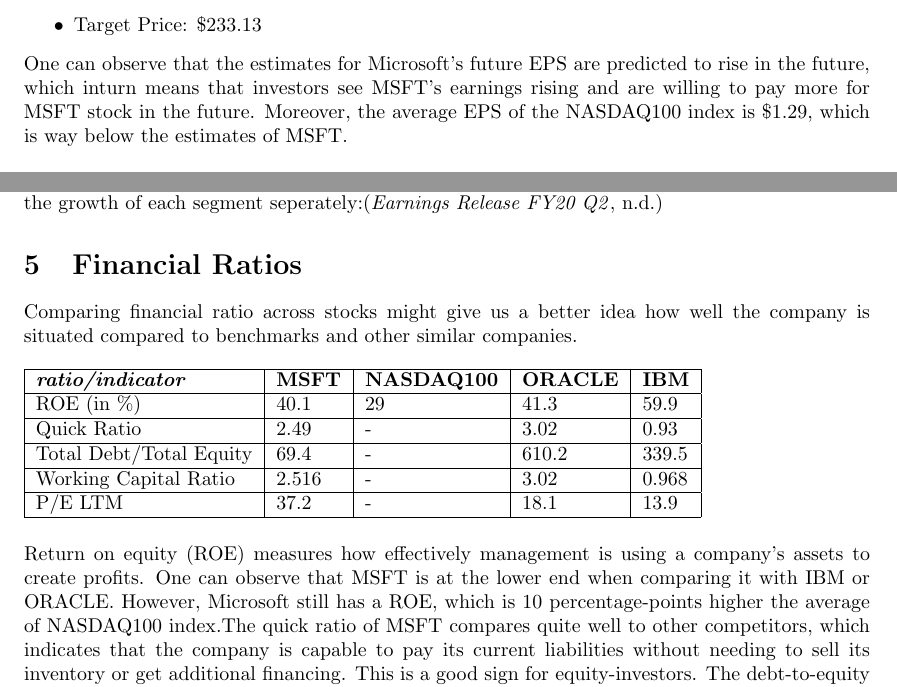
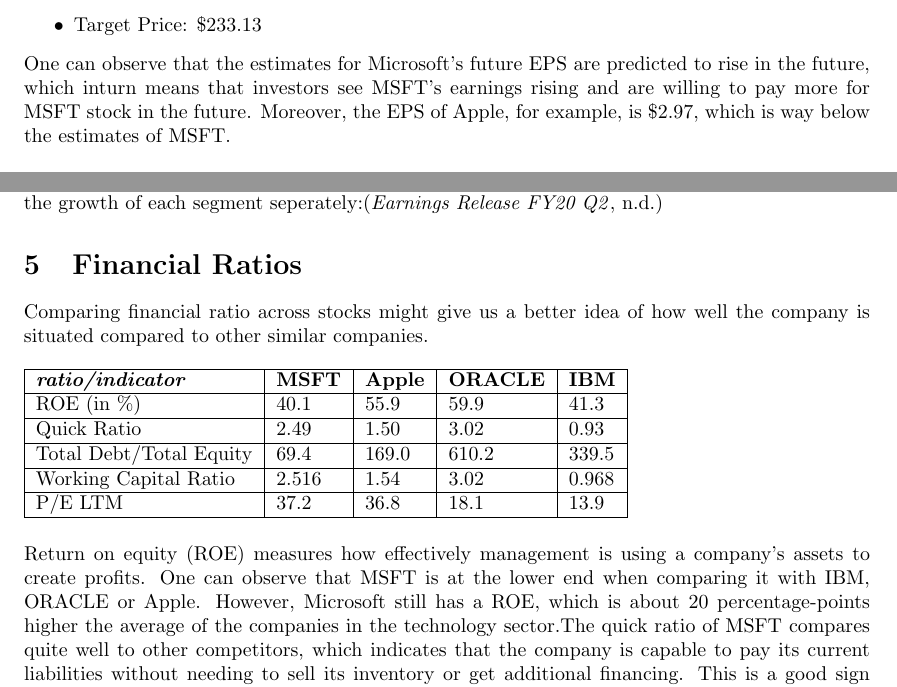
Before and after one commit to mkaywins/BC_English_HW4, a LaTeX paper (MSFT_Analysis.tex): two parts of pages 3 and 4 of 5, joined at a grey line, cut so that both start at the same text. Compiled offline with pdfLaTeX.

Commit message:
corrections from lukas added

```diff
--- a/MSFT_Analysis.tex
+++ b/MSFT_Analysis.tex
@@ -59,7 +59,7 @@
 		\item coverage: 31 Analysts
 		\item Target Price: \$233.13
 	\end{itemize}
-One can observe that the estimates for Microsoft's future EPS are predicted to rise in the future, which inturn means that investors see MSFT's earnings rising and are willing to pay more for MSFT stock in the future. Moreover, the average EPS of the NASDAQ100 index is \$1.29, which is way below the estimates of MSFT.\\\\
+	One can observe that the estimates for Microsoft's future EPS are predicted to rise in the future, which inturn means that investors see MSFT's earnings rising and are willing to pay more for MSFT stock in the future. Moreover, the EPS of Apple, for example, is \$2.97, which is way below the estimates of MSFT.\\\\
 	To analyze the company's profitability more granuarly we look at other profitability measures (past 12 months in \% ) and compare them with the industry benchmark.
 	\begin{itemize}
 		\item Gross Margin: 67.8 (Benchmark: 30.6)
@@ -90,20 +90,20 @@
 
 
 	\section{Financial Ratios}
-Comparing financial ratio across stocks might give us a better idea how well the company is situated compared to benchmarks and other similar companies.
+	Comparing financial ratio across stocks might give us a better idea of how well the company is situated compared to other similar companies.
 
 	\begin{table}[h]
 		\begin{tabular}{|l|l|l|l|l|}
 			\hline
-		\textit{\textbf{ratio/indicator}} & \textbf{MSFT} & \textbf{NASDAQ100} & \textbf{ORACLE} & \textbf{IBM} \\ \hline
-		ROE (in \%) & 40.1 & 29 & 41.3 & 59.9 \\ \hline
-		Quick Ratio & 2.49 & - & 3.02 & 0.93 \\ \hline
-		Total Debt/Total Equity & 69.4 & - & 610.2 & 339.5 \\ \hline
-		Working Capital Ratio & 2.516 & - & 3.02 & 0.968 \\ \hline
-		P/E LTM & 37.2 & - & 18.1 & 13.9 \\ \hline
+			\textit{\textbf{ratio/indicator}} & \textbf{MSFT} & \textbf{Apple} & \textbf{ORACLE} & \textbf{IBM} \\ \hline
+			ROE (in \%) & 40.1 & 55.9 & 59.9 & 41.3 \\ \hline
+			Quick Ratio & 2.49 & 1.50 & 3.02 & 0.93 \\ \hline
+			Total Debt/Total Equity & 69.4 & 169.0 & 610.2 & 339.5 \\ \hline
+			Working Capital Ratio & 2.516 & 1.54 & 3.02 & 0.968 \\ \hline
+			P/E LTM & 37.2 & 36.8 & 18.1 & 13.9 \\ \hline
 		\end{tabular}
 	\end{table}
-\noindent Return on equity (ROE) measures how effectively management is using a company’s assets to create profits. One can observe that MSFT is at the lower end when comparing it with IBM or ORACLE. However, Microsoft still has a ROE, which is 10 percentage-points higher the average of NASDAQ100 index.The quick ratio of MSFT compares quite well to other competitors, which indicates that the company is capable to pay its current liabilities without needing to sell its inventory or get additional financing. This is a good sign for equity-investors. The debt-to-equity (D/E) ratio compares a company’s total liabilities to its shareholder equity and can be used to evaluate how much leverage a company is using. Note that Microsoft uses way less leverage than it competitors. This reduces the risk for equity investors. Next we look at the working capital of the company. Positive working capital indicates that a company can fund its current operations and invest in future activities and growth. One can observe that MSFT's working capital ratio is positive and sort of competitive when comparing it to similar comapnies. As the last ratio we like to analyze the company's P/E ratio (price-to-earnings ratio). The price-earnings ratio (P/E ratio) relates a company's share price to its earnings per share. A high P/E ratio could mean that a company's stock is over-valued, or else that investors are expecting high growth rates in the future. One can interpret this ratio in two ways, but if we consider the positive estimated growth of the analysists from above, we can conclude that it must be the latter of the two options.
+	\noindent Return on equity (ROE) measures how effectively management is using a company’s assets to create profits. One can observe that MSFT is at the lower end when comparing it with IBM, ORACLE or Apple. However, Microsoft still has a ROE, which is about 20 percentage-points higher the average of the companies in the technology sector.The quick ratio of MSFT compares quite well to other competitors, which indicates that the company is capable to pay its current liabilities without needing to sell its inventory or get additional financing. This is a good sign for equity-investors. The debt-to-equity (D/E) ratio compares a company’s total liabilities to its shareholder equity and can be used to evaluate how much leverage a company is using. Note that Microsoft uses way less leverage than it competitors. This reduces the risk for equity investors. Next we look at the working capital of the company. Positive working capital indicates that a company can fund its current operations and invest in future activities and growth. One can observe that MSFT's working capital ratio is positive and sort of competitive when comparing it to similar comapnies. As the last ratio we like to analyze the company's P/E ratio (price-to-earnings ratio). The price-earnings ratio (P/E ratio) relates a company's share price to its earnings per share. A high P/E ratio could mean that a company's stock is over-valued, or else that investors are expecting high growth rates in the future. One can interpret this ratio in two ways, but if we consider the positive estimated growth of the analysists from above, we can conclude that it must be the latter of the two options.
 
 	\section{Final Recomendation}
 	With a market capitalisation of \$1.672(B) MSFT is a solid blue-chip stock, which is actively traded on multiple stock exchanges around the world, providing low liquidity-risk for seller/buyers. This is also seen when looking at the average daily volume of the last 3 months. The sharpe recovery from the pandemic-shock and the strong upward-trend, that does not seem to be bothered by the current situation, makes Microsoft a solid momentum stock, which investors should definately capitalize on. Experts and analysts see the stock at a target price of \$233.13, which is a clear sign that the stock is currently undervalued. But what about the earnings- and profitability factors of the company? - Earnings thrive during the COVID pandemic. The sales of MSFT are well above the average of the industry. Admittedly, the company's dividend yield is not as high as of some of its competitiors like IBM or ORACLE, however, its growth potential is high. The sales grew by approx. 14\% during the last 12 months and estimates of future EPS-figures are largely positive according to 31 analysts. These analysts predict a long-term growth rate of about 15.2\%. Moreover, the profitability figures of Microsoft  are well above its benchmark (see figures above) which adds substance to this buy-signal.\\\\
```
Also changed, not shown: MSFT_Analysis.pdf, 2 other files. Lines whose indentation alone changed are shown as unchanged.
